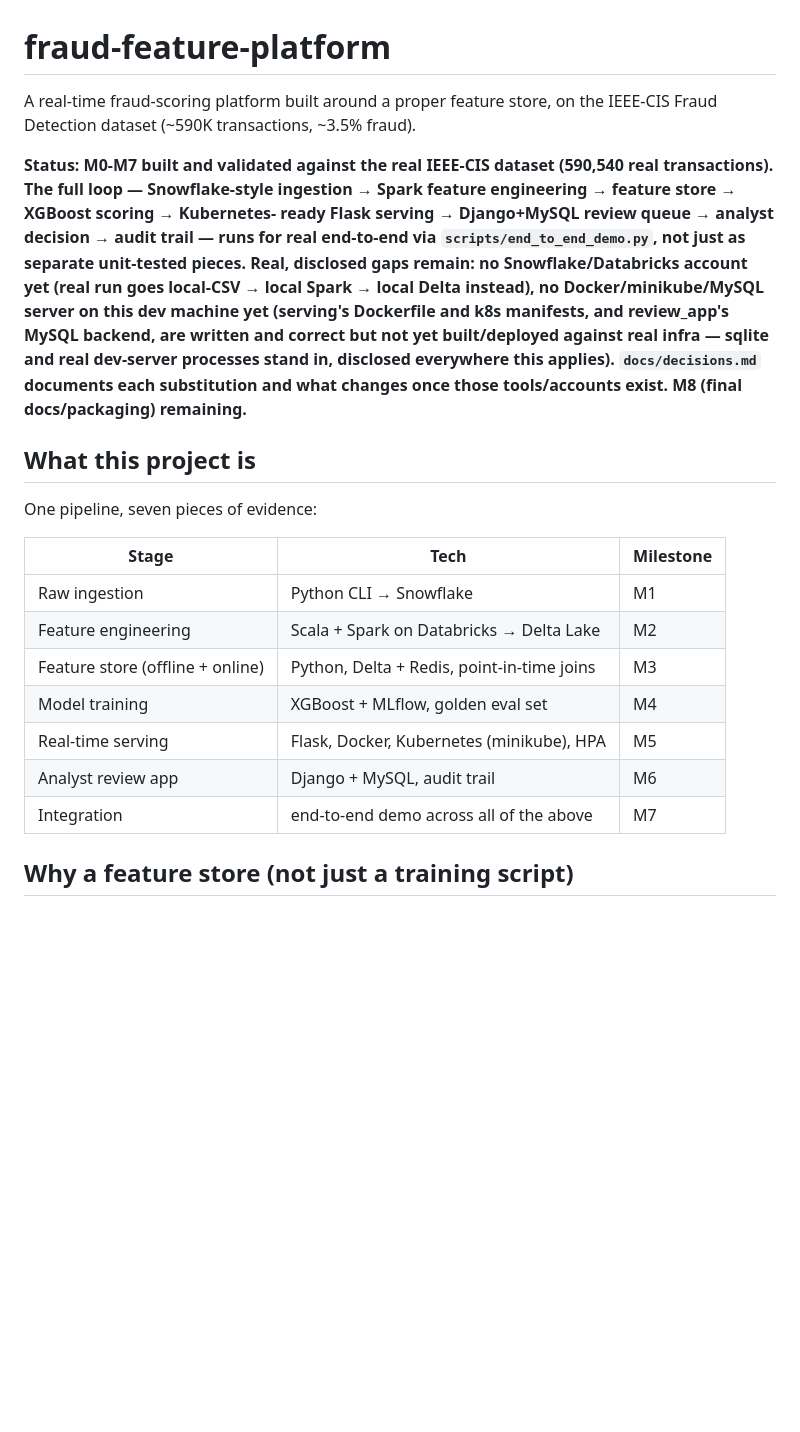
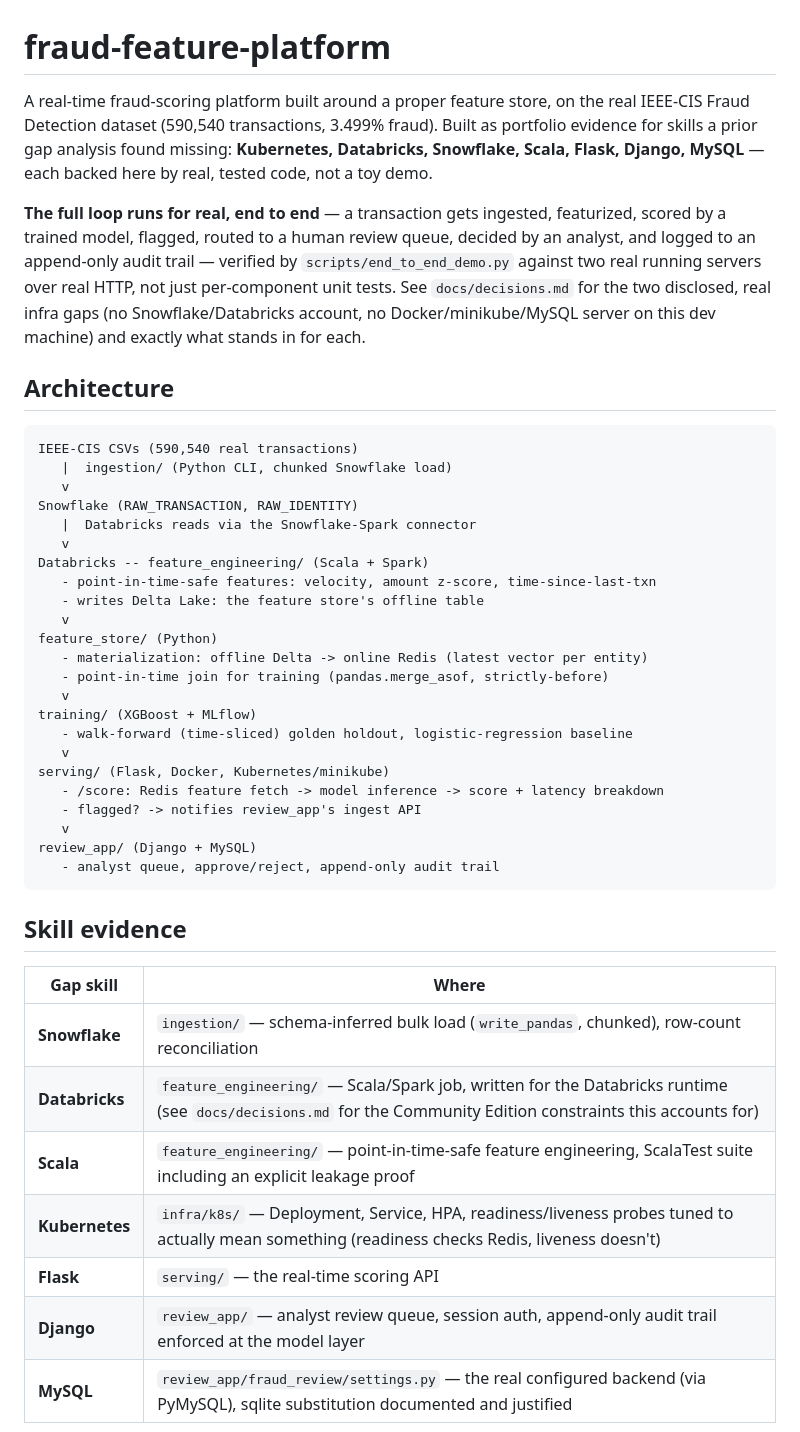
Before and after one commit to Nahush04/Fraud-Feature-Platform, a Markdown page: README.md, the part around one of its changes. Drawn GitHub-style; blank space fills up the shorter version.

Commit message:
Finalize README as portfolio-facing summary of skill evidence

````diff
--- a/README.md
+++ b/README.md
@@ -1,35 +1,57 @@
 # fraud-feature-platform
 
-A real-time fraud-scoring platform built around a proper feature store, on the
-IEEE-CIS Fraud Detection dataset (~590K transactions, ~3.5% fraud).
+A real-time fraud-scoring platform built around a proper feature store, on
+the real IEEE-CIS Fraud Detection dataset (590,540 transactions, 3.499%
+fraud). Built as portfolio evidence for skills a prior gap analysis found
+missing: **Kubernetes, Databricks, Snowflake, Scala, Flask, Django, MySQL**
+— each backed here by real, tested code, not a toy demo.
 
-**Status: M0-M7 built and validated against the real IEEE-CIS dataset
-(590,540 real transactions). The full loop — Snowflake-style ingestion →
-Spark feature engineering → feature store → XGBoost scoring → Kubernetes-
-ready Flask serving → Django+MySQL review queue → analyst decision → audit
-trail — runs for real end-to-end via `scripts/end_to_end_demo.py`, not just
-as separate unit-tested pieces. Real, disclosed gaps remain: no
-Snowflake/Databricks account yet (real run goes local-CSV → local Spark →
-local Delta instead), no Docker/minikube/MySQL server on this dev machine
-yet (serving's Dockerfile and k8s manifests, and review_app's MySQL backend,
-are written and correct but not yet built/deployed against real infra —
-sqlite and real dev-server processes stand in, disclosed everywhere this
-applies). `docs/decisions.md` documents each substitution and what changes
-once those tools/accounts exist. M8 (final docs/packaging) remaining.**
+**The full loop runs for real, end to end** — a transaction gets ingested,
+featurized, scored by a trained model, flagged, routed to a human review
+queue, decided by an analyst, and logged to an append-only audit trail —
+verified by `scripts/end_to_end_demo.py` against two real running servers
+over real HTTP, not just per-component unit tests. See `docs/decisions.md`
+for the two disclosed, real infra gaps (no Snowflake/Databricks account, no
+Docker/minikube/MySQL server on this dev machine) and exactly what stands in
+for each.
 
-## What this project is
+## Architecture
 
-One pipeline, seven pieces of evidence:
+```
+IEEE-CIS CSVs (590,540 real transactions)
+   |  ingestion/ (Python CLI, chunked Snowflake load)
+   v
+Snowflake (RAW_TRANSACTION, RAW_IDENTITY)
+   |  Databricks reads via the Snowflake-Spark connector
+   v
+Databricks -- feature_engineering/ (Scala + Spark)
+   - point-in-time-safe features: velocity, amount z-score, time-since-last-txn
+   - writes Delta Lake: the feature store's offline table
+   v
+feature_store/ (Python)
+   - materialization: offline Delta -> online Redis (latest vector per entity)
+   - point-in-time join for training (pandas.merge_asof, strictly-before)
+   v
+training/ (XGBoost + MLflow)
+   - walk-forward (time-sliced) golden holdout, logistic-regression baseline
+   v
+serving/ (Flask, Docker, Kubernetes/minikube)
+   - /score: Redis feature fetch -> model inference -> score + latency breakdown
+   - flagged? -> notifies review_app's ingest API
+   v
+review_app/ (Django + MySQL)
+   - analyst queue, approve/reject, append-only audit trail
+```
 
-| Stage | Tech | Milestone |
-|---|---|---|
-| Raw ingestion | Python CLI → Snowflake | M1 |
-| Feature engineering | Scala + Spark on Databricks → Delta Lake | M2 |
-| Feature store (offline + online) | Python, Delta + Redis, point-in-time joins | M3 |
-| Model training | XGBoost + MLflow, golden eval set | M4 |
-| Real-time serving | Flask, Docker, Kubernetes (minikube), HPA | M5 |
-| Analyst review app | Django + MySQL, audit trail | M6 |
-| Integration | end-to-end demo across all of the above | M7 |
+## Skill evidence
 
-## Why a feature store (not just a training script)
+| Gap skill | Where |
+|---|---|
+| **Snowflake** | `ingestion/` — schema-inferred bulk load (`write_pandas`, chunked), row-count reconciliation |
+| **Databricks** | `feature_engineering/` — Scala/Spark job, written for the Databricks runtime (see `docs/decisions.md` for the Community Edition constraints this accounts for) |
+| **Scala** | `feature_engineering/` — point-in-time-safe feature engineering, ScalaTest suite including an explicit leakage proof |
+| **Kubernetes** | `infra/k8s/` — Deployment, Service, HPA, readiness/liveness probes tuned to actually mean something (readiness checks Redis, liveness doesn't) |
+| **Flask** | `serving/` — the real-time scoring API |
+| **Django** | `review_app/` — analyst review queue, session auth, append-only audit trail enforced at the model layer |
+| **MySQL** | `review_app/fraud_review/settings.py` — the real configured backend (via PyMySQL), sqlite substitution documented and justified |
 
````
Also changed, not shown: other parts of README.md (+54 -13 lines), docs/decisions.md (+13 -1 lines).
